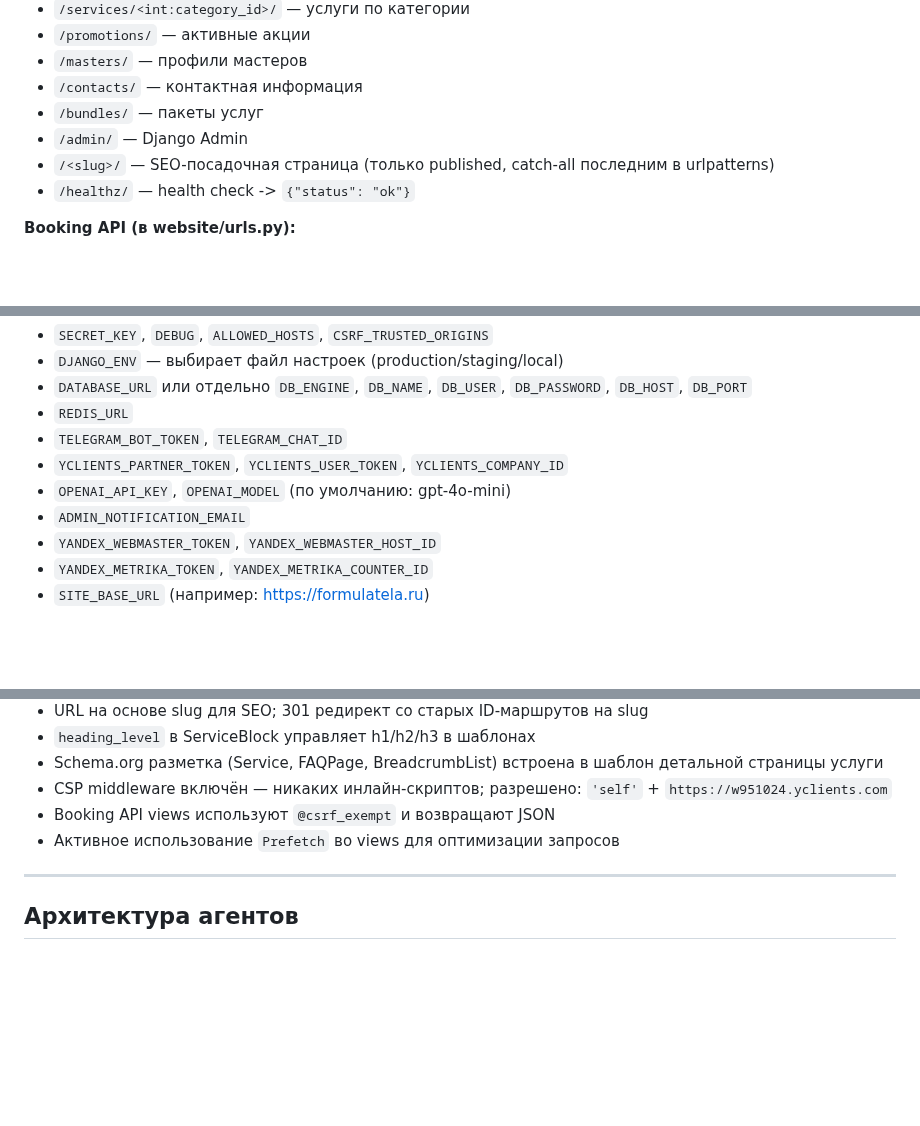
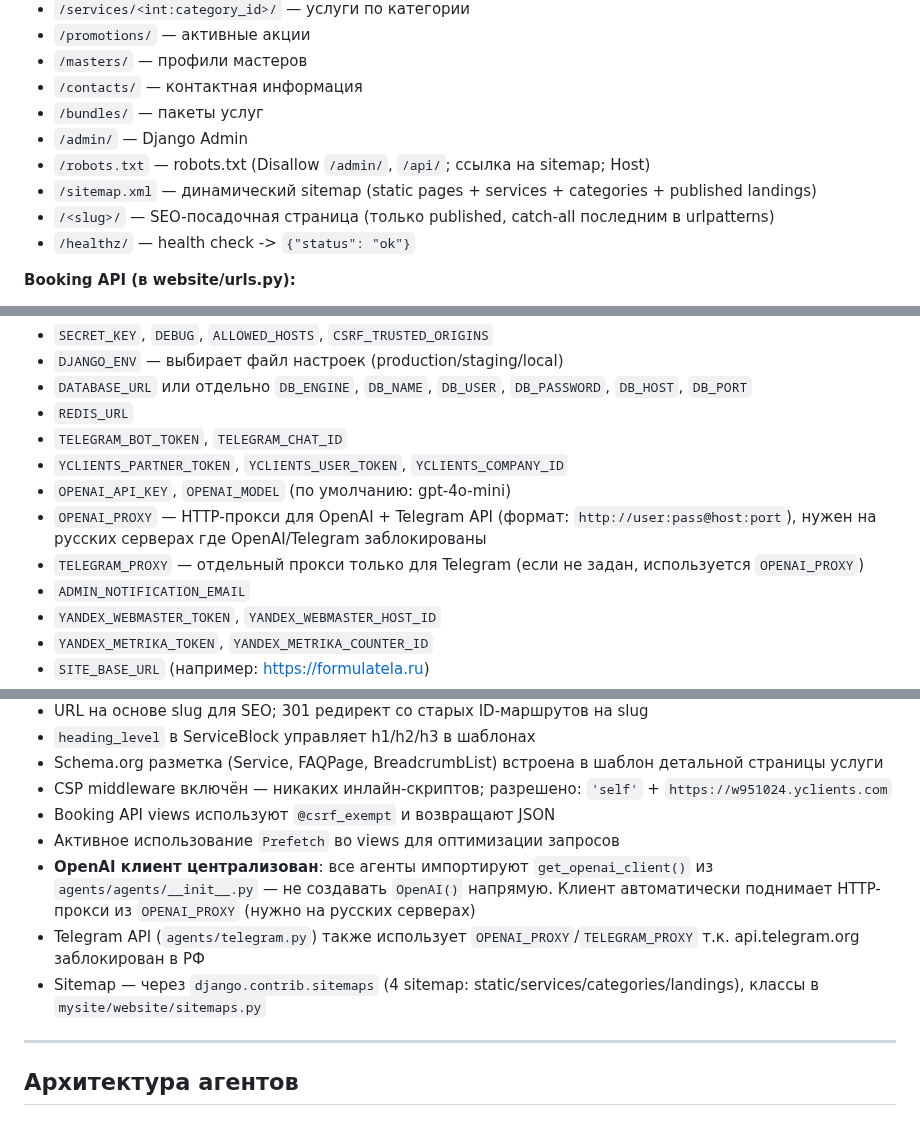
Before and after one commit to AndreyDeveloper84/formula_tela, a Markdown page: CLAUDE.md, 3 parts joined by grey strips. Rendered like a GitHub page; blank space fills up the shorter version.

```diff
--- a/CLAUDE.md
+++ b/CLAUDE.md
@@ -100,6 +100,8 @@ Frontend views: главная, каталог услуг, детальная с
 - `/contacts/` — контактная информация
 - `/bundles/` — пакеты услуг
 - `/admin/` — Django Admin
+- `/robots.txt` — robots.txt (Disallow `/admin/`, `/api/`; ссылка на sitemap; Host)
+- `/sitemap.xml` — динамический sitemap (static pages + services + categories + published landings)
 - `/<slug>/` — SEO-посадочная страница (только published, catch-all последним в urlpatterns)
 - `/healthz/` — health check -> `{"status": "ok"}`
 
@@ -185,6 +187,8 @@ pytest mysite/tests/test_booking_live.py -v -s
 - `TELEGRAM_BOT_TOKEN`, `TELEGRAM_CHAT_ID`
 - `YCLIENTS_PARTNER_TOKEN`, `YCLIENTS_USER_TOKEN`, `YCLIENTS_COMPANY_ID`
 - `OPENAI_API_KEY`, `OPENAI_MODEL` (по умолчанию: gpt-4o-mini)
+- `OPENAI_PROXY` — HTTP-прокси для OpenAI + Telegram API (формат: `http://user:pass@host:port`), нужен на русских серверах где OpenAI/Telegram заблокированы
+- `TELEGRAM_PROXY` — отдельный прокси только для Telegram (если не задан, используется `OPENAI_PROXY`)
 - `ADMIN_NOTIFICATION_EMAIL`
 - `YANDEX_WEBMASTER_TOKEN`, `YANDEX_WEBMASTER_HOST_ID`
 - `YANDEX_METRIKA_TOKEN`, `YANDEX_METRIKA_COUNTER_ID`
@@ -237,6 +241,9 @@ pytest mysite/tests/test_booking_live.py -v -s
 - CSP middleware включён — никаких инлайн-скриптов; разрешено: `'self'` + `https://w951024.yclients.com`
 - Booking API views используют `@csrf_exempt` и возвращают JSON
 - Активное использование `Prefetch` во views для оптимизации запросов
+- **OpenAI клиент централизован**: все агенты импортируют `get_openai_client()` из `agents/agents/__init__.py` — не создавать `OpenAI()` напрямую. Клиент автоматически поднимает HTTP-прокси из `OPENAI_PROXY` (нужно на русских серверах)
+- Telegram API (`agents/telegram.py`) также использует `OPENAI_PROXY`/`TELEGRAM_PROXY` т.к. api.telegram.org заблокирован в РФ
+- Sitemap — через `django.contrib.sitemaps` (4 sitemap: static/services/categories/landings), классы в `mysite/website/sitemaps.py`
 
 ---
 
```
Also changed, not shown: other parts of CLAUDE.md (+4 -1 lines).
